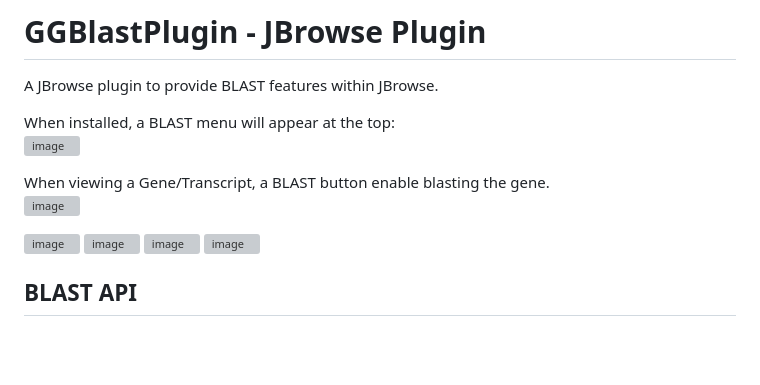
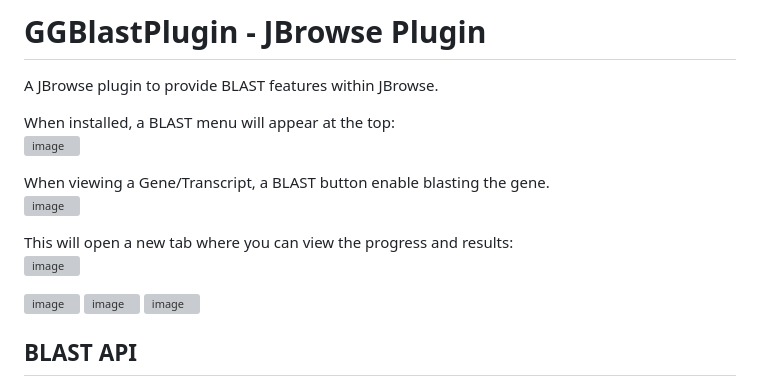
Before and after one commit to GrainGenes/GGBlastPlugin, a Markdown page: README.md, the part around the change. Drawn GitHub-style; blank space fills up the shorter version; grey boxes are pictures that could not be loaded.

Commit message:
Enhance README with BLAST button details
Added explanation for BLAST button functionality and updated image size.

Signed-off-by: Eric Y <enuggetry@users.noreply.github.com>

```diff
--- a/README.md
+++ b/README.md
@@ -7,7 +7,8 @@ When installed, a BLAST menu will appear at the top:
 When viewing a Gene/Transcript, a BLAST button enable blasting the gene.
 <img width="400" alt="image" src="https://github.com/user-attachments/assets/8d83fd36-9a67-47f3-a7a7-a001906db2ff" />
 
-<img width="912" height="743" alt="image" src="https://github.com/user-attachments/assets/12f5a64a-28f0-4220-93df-8a6415a7f6c4" />
+This will open a new tab where you can view the progress and results:
+<img width="600" alt="image" src="https://github.com/user-attachments/assets/12f5a64a-28f0-4220-93df-8a6415a7f6c4" />
 
 <img width="436" height="238" alt="image" src="https://github.com/user-attachments/assets/95381dac-45bb-479b-97ae-9572df543232" />
 
```
